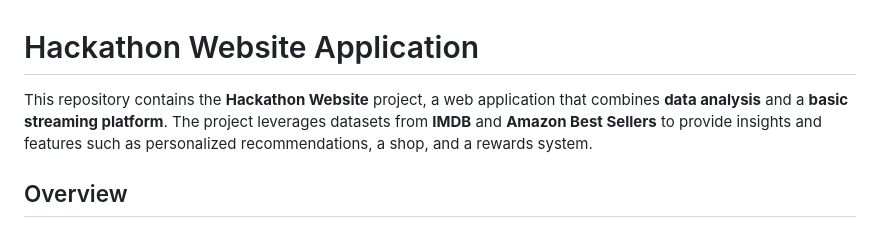
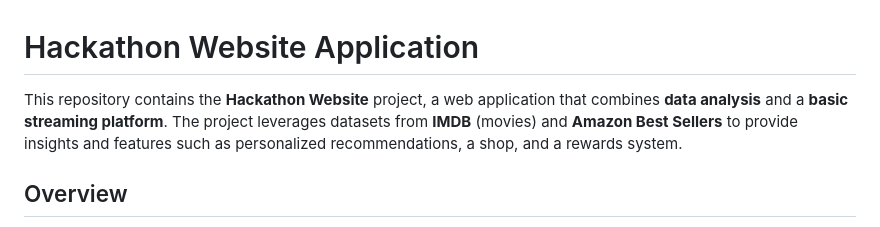
Before and after one commit to Gabzers/7.1-Hackaton, a Markdown page: README.md, the part around the change. Drawn GitHub-style.

Commit message:
Revert "Update README.md description and modify home.html to change header text for top movies section"
This reverts commit 69412d0974b0627ba5468082f2927029486302bd.

```diff
--- a/README.md
+++ b/README.md
@@ -1,6 +1,6 @@
 # Hackathon Website Application
 
-This repository contains the **Hackathon Website** project, a web application that combines **data analysis** and a **basic streaming platform**. The project leverages datasets from **IMDB** and **Amazon Best Sellers** to provide insights and features such as personalized recommendations, a shop, and a rewards system.
+This repository contains the **Hackathon Website** project, a web application that combines **data analysis** and a **basic streaming platform**. The project leverages datasets from **IMDB** (movies) and **Amazon Best Sellers** to provide insights and features such as personalized recommendations, a shop, and a rewards system.
 
 ## Overview
 
```
